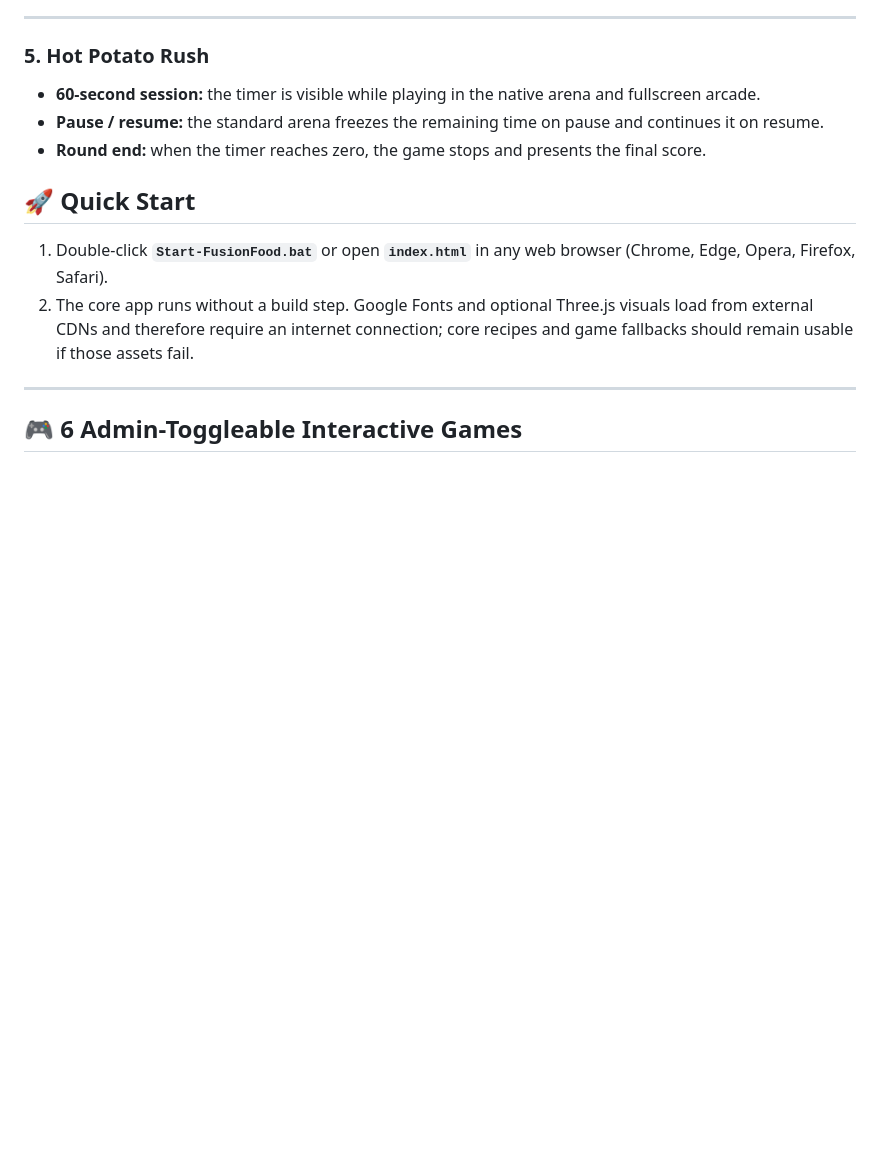
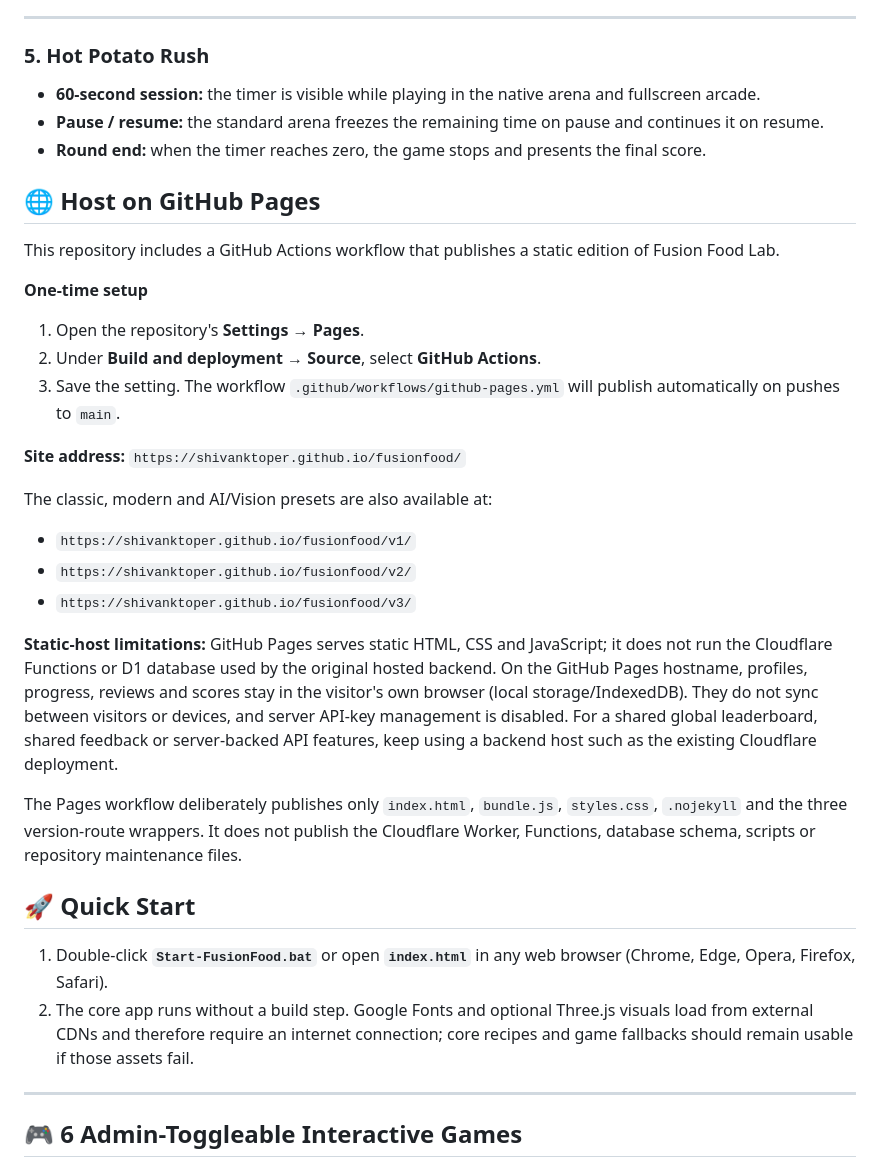
Before and after one commit to bhavyakumar-dev/fusionfood, a Markdown page: README.md, the part around the change. Rendered like a GitHub page; blank space fills up the shorter version.

Commit message:
docs: add GitHub Pages setup and static hosting limits

```diff
--- a/README.md
+++ b/README.md
@@ -10,6 +10,26 @@ Welcome to the **Fusion Food Family Lab**! This interactive web platform brings
 - **60-second session:** the timer is visible while playing in the native arena and fullscreen arcade.
 - **Pause / resume:** the standard arena freezes the remaining time on pause and continues it on resume.
 - **Round end:** when the timer reaches zero, the game stops and presents the final score.
+
+## 🌐 Host on GitHub Pages
+
+This repository includes a GitHub Actions workflow that publishes a static edition of Fusion Food Lab.
+
+**One-time setup**
+1. Open the repository's **Settings → Pages**.
+2. Under **Build and deployment → Source**, select **GitHub Actions**.
+3. Save the setting. The workflow `.github/workflows/github-pages.yml` will publish automatically on pushes to `main`.
+
+**Site address:** `https://shivanktoper.github.io/fusionfood/`
+
+The classic, modern and AI/Vision presets are also available at:
+- `https://shivanktoper.github.io/fusionfood/v1/`
+- `https://shivanktoper.github.io/fusionfood/v2/`
+- `https://shivanktoper.github.io/fusionfood/v3/`
+
+**Static-host limitations:** GitHub Pages serves static HTML, CSS and JavaScript; it does not run the Cloudflare Functions or D1 database used by the original hosted backend. On the GitHub Pages hostname, profiles, progress, reviews and scores stay in the visitor's own browser (local storage/IndexedDB). They do not sync between visitors or devices, and server API-key management is disabled. For a shared global leaderboard, shared feedback or server-backed API features, keep using a backend host such as the existing Cloudflare deployment.
+
+The Pages workflow deliberately publishes only `index.html`, `bundle.js`, `styles.css`, `.nojekyll` and the three version-route wrappers. It does not publish the Cloudflare Worker, Functions, database schema, scripts or repository maintenance files.
 
 ## 🚀 Quick Start
 1. Double-click **`Start-FusionFood.bat`** or open **`index.html`** in any web browser (Chrome, Edge, Opera, Firefox, Safari).
```
